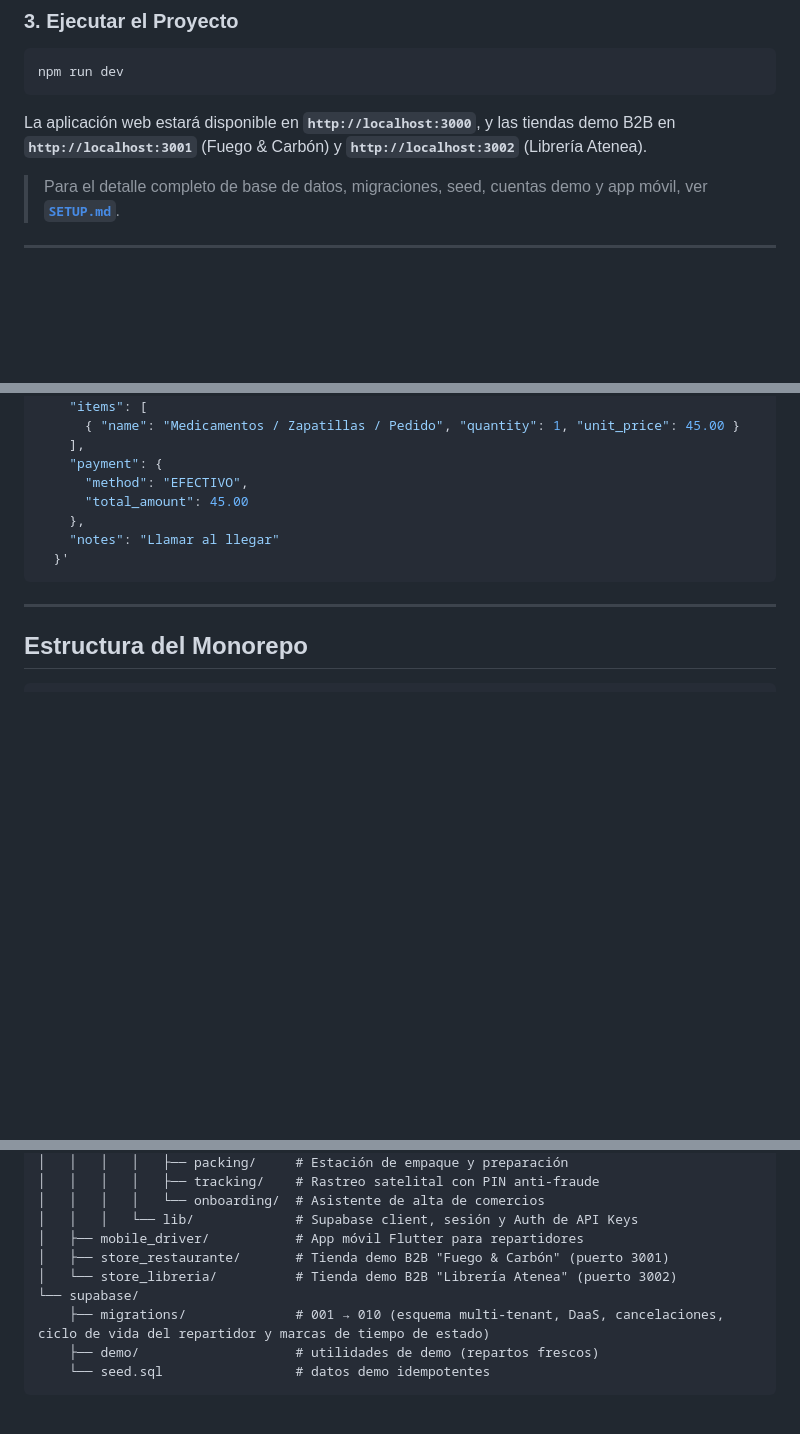
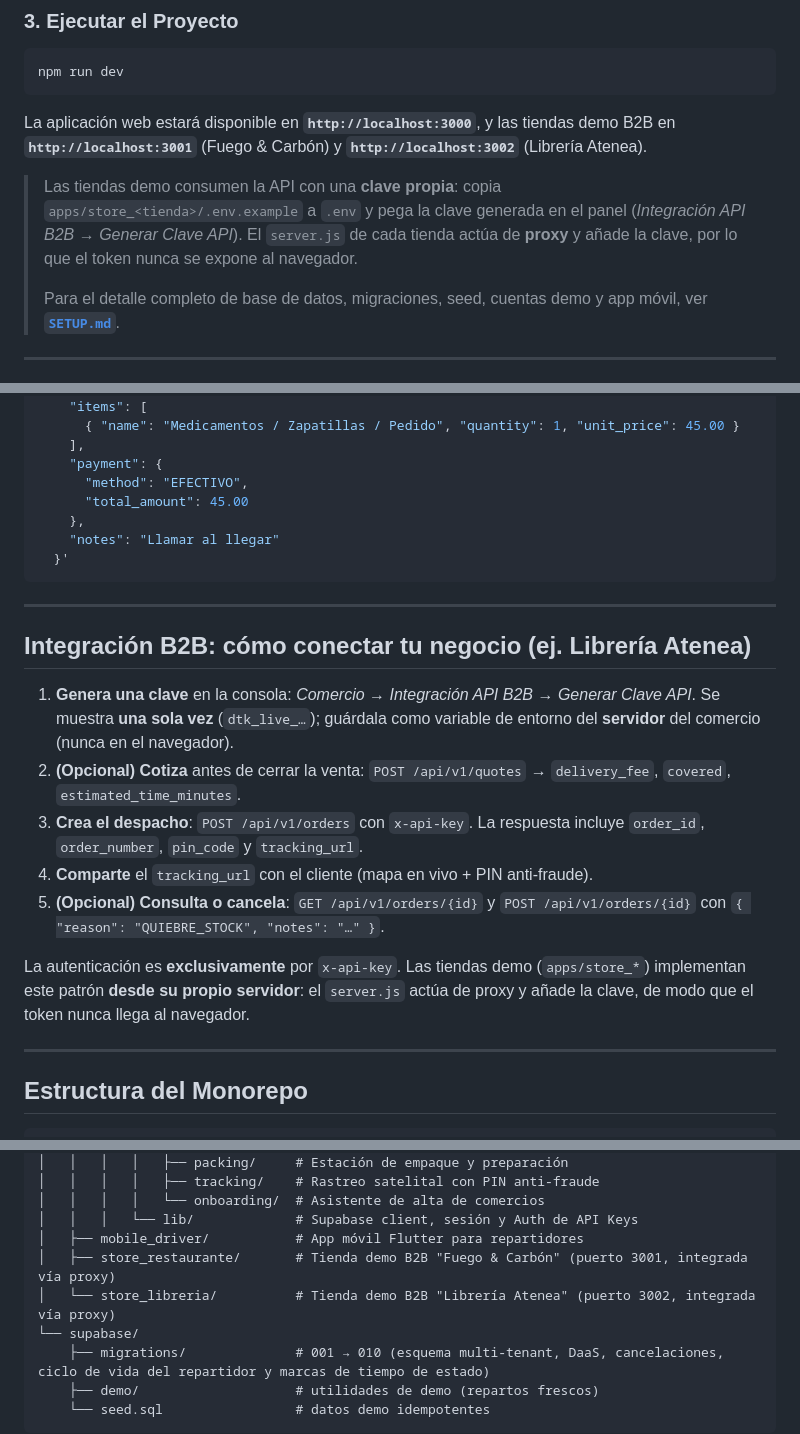
Before and after one commit to luisdev20/delivery_saas, a Markdown page: README.md, 3 parts joined by grey strips. GitHub-like rendering; blank space fills up the shorter version.

Commit message:
docs: guía de integración B2B, tiendas server-side y endpoint de cancelación
- README: pasos de integración (clave, cotización, despacho, tracking, cancelación).
- SETUP: requisito de .env con DELIVERY_API_KEY en las tiendas demo.
- Corrige el endpoint de cancelación documentado (POST /api/v1/orders/[id]).

````diff
--- a/README.md
+++ b/README.md
@@ -66,6 +66,11 @@ npm run dev
 La aplicación web estará disponible en **`http://localhost:3000`**, y las tiendas demo B2B en
 **`http://localhost:3001`** (Fuego & Carbón) y **`http://localhost:3002`** (Librería Atenea).
 
+> Las tiendas demo consumen la API con una **clave propia**: copia `apps/store_<tienda>/.env.example`
+> a `.env` y pega la clave generada en el panel (*Integración API B2B → Generar Clave API*). El
+> `server.js` de cada tienda actúa de **proxy** y añade la clave, por lo que el token nunca se expone
+> al navegador.
+>
 > Para el detalle completo de base de datos, migraciones, seed, cuentas demo y app móvil, ver
 > **[`SETUP.md`](./SETUP.md)**.
 
@@ -100,6 +105,25 @@ curl -X POST "http://localhost:3000/api/v1/orders" \
 
 ---
 
+## Integración B2B: cómo conectar tu negocio (ej. Librería Atenea)
+
+1. **Genera una clave** en la consola: *Comercio → Integración API B2B → Generar Clave API*. Se
+   muestra **una sola vez** (`dtk_live_…`); guárdala como variable de entorno del **servidor** del
+   comercio (nunca en el navegador).
+2. **(Opcional) Cotiza** antes de cerrar la venta: `POST /api/v1/quotes` →
+   `delivery_fee`, `covered`, `estimated_time_minutes`.
+3. **Crea el despacho**: `POST /api/v1/orders` con `x-api-key`. La respuesta incluye `order_id`,
+   `order_number`, `pin_code` y `tracking_url`.
+4. **Comparte** el `tracking_url` con el cliente (mapa en vivo + PIN anti-fraude).
+5. **(Opcional) Consulta o cancela**: `GET /api/v1/orders/{id}` y `POST /api/v1/orders/{id}` con
+   `{ "reason": "QUIEBRE_STOCK", "notes": "…" }`.
+
+La autenticación es **exclusivamente** por `x-api-key`. Las tiendas demo (`apps/store_*`)
+implementan este patrón **desde su propio servidor**: el `server.js` actúa de proxy y añade la clave,
+de modo que el token nunca llega al navegador.
+
+---
+
 ## Estructura del Monorepo
 
 ```text
@@ -116,8 +140,8 @@ delivery_SaaS/
 │   │   │   │   └── onboarding/  # Asistente de alta de comercios
 │   │   │   └── lib/             # Supabase client, sesión y Auth de API Keys
 │   ├── mobile_driver/           # App móvil Flutter para repartidores
-│   ├── store_restaurante/       # Tienda demo B2B "Fuego & Carbón" (puerto 3001)
-│   └── store_libreria/          # Tienda demo B2B "Librería Atenea" (puerto 3002)
+│   ├── store_restaurante/       # Tienda demo B2B "Fuego & Carbón" (puerto 3001, integrada vía proxy)
+│   └── store_libreria/          # Tienda demo B2B "Librería Atenea" (puerto 3002, integrada vía proxy)
 └── supabase/
     ├── migrations/              # 001 → 010 (esquema multi-tenant, DaaS, cancelaciones, ciclo de vida del repartidor y marcas de tiempo de estado)
     ├── demo/                    # utilidades de demo (repartos frescos)
````
Also changed, not shown: other parts of README.md (+1 -1 lines), SETUP.md (+6 -1 lines).
